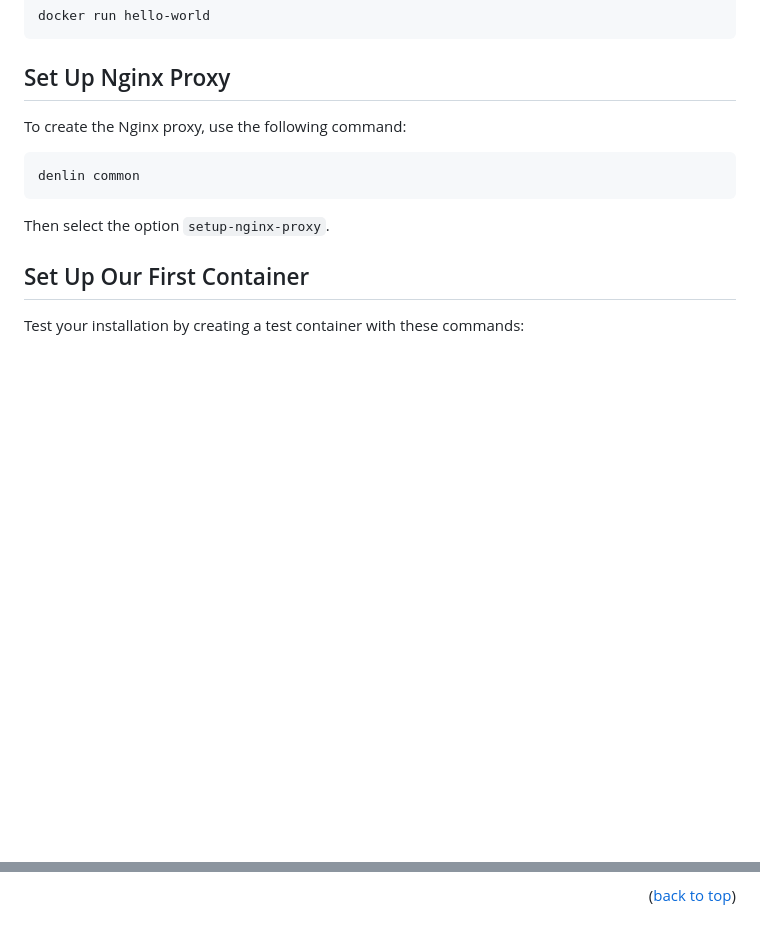
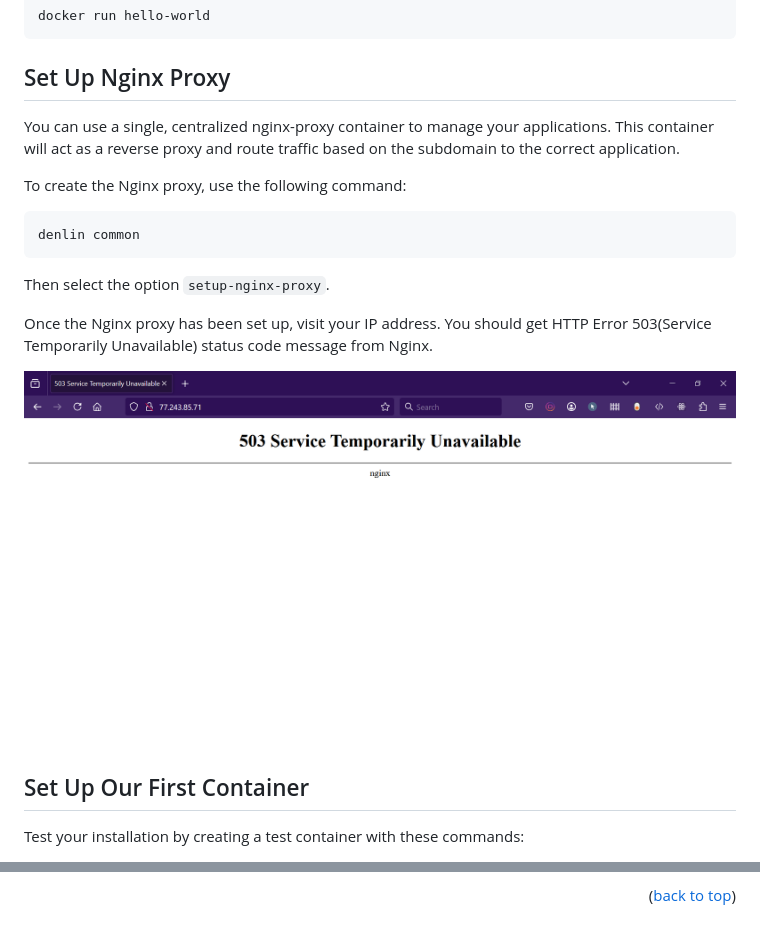
Before and after one commit to monatemedia/docker-engine-on-linux, a Markdown page: README.md, 2 parts joined by grey strips. Rendered like a GitHub page; pictures changed too: images/nginx-http-error-503.png (added); blank space fills up the shorter version.

Commit message:
Update setup-nginx-proxy script

````diff
--- a/README.md
+++ b/README.md
@@ -386,6 +386,8 @@ docker run hello-world
 
 ## Set Up Nginx Proxy
 
+You can use a single, centralized nginx-proxy container to manage your applications. This container will act as a reverse proxy and route traffic based on the subdomain to the correct application.
+
 To create the Nginx proxy, use the following command:
 
 
@@ -394,6 +396,10 @@ denlin common
 ```
 
 Then select the option `setup-nginx-proxy`.
+
+Once the Nginx proxy has been set up, visit your IP address. You should get HTTP Error 503(Service Temporarily Unavailable) status code message from Nginx.
+
+[![Nginx HTTP Error 503 Screen Shot][nginx-http-error-503-screenshot]](https://github.com/monatemedia/docker-engine-on-linux)
 
 
 ## Set Up Our First Container
@@ -1205,6 +1211,7 @@ Project Link: [https://github.com/monatemedia/docker-engine-on-linux](https://gi
 [linkedin-shield]: https://img.shields.io/badge/-LinkedIn-black.svg?style=for-the-badge&logo=linkedin&colorB=555
 [linkedin-url]: https://linkedin.com/company/monatemediaofficial
 [product-screenshot]: images/denlin-main-menu-large.PNG
+[nginx-http-error-503-screenshot]: images/nginx-http-error-503.png
 [Ubuntu.com]: https://img.shields.io/badge/Ubuntu-E95420?style=for-the-badge&logo=ubuntu&logoColor=white
 [Ubuntu-url]: https://ubuntu.com/
 [Docker-hub]: https://img.shields.io/badge/docker-%230db7ed.svg?style=for-the-badge&logo=docker&logoColor=white
````
Also changed, not shown: 1 other file.
